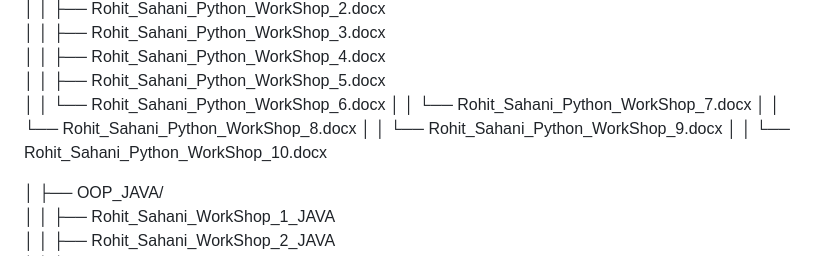
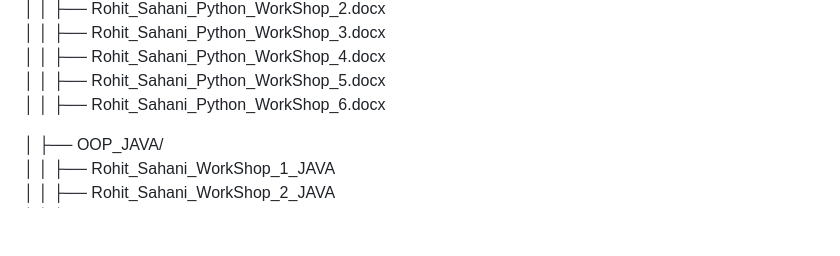
Before and after one commit to rohitsahani-dev/Biratnagar-International-Collage-Projects, a Markdown page: README.md, the part around the change. Rendered like a GitHub page; blank space fills up the shorter version.

```diff
--- a/README.md
+++ b/README.md
@@ -29,11 +29,8 @@ Biratnagar-International-Collage-Projects/
 │   │   ├── Rohit_Sahani_Python_WorkShop_3.docx
 │   │   ├── Rohit_Sahani_Python_WorkShop_4.docx
 │   │   ├── Rohit_Sahani_Python_WorkShop_5.docx
-│   │   └── Rohit_Sahani_Python_WorkShop_6.docx
-│   │   └── Rohit_Sahani_Python_WorkShop_7.docx
-│   │   └── Rohit_Sahani_Python_WorkShop_8.docx
-│   │   └── Rohit_Sahani_Python_WorkShop_9.docx
-│   │   └── Rohit_Sahani_Python_WorkShop_10.docx
+│   │   ├── Rohit_Sahani_Python_WorkShop_6.docx
+
 
 
 │   ├── OOP_JAVA/
```
